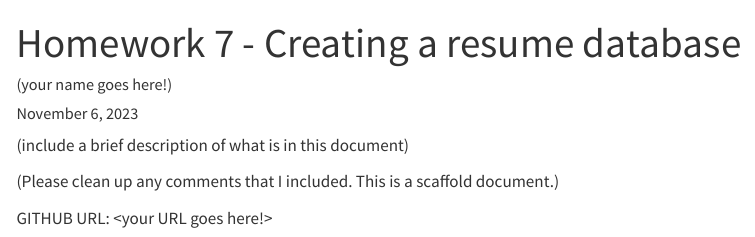
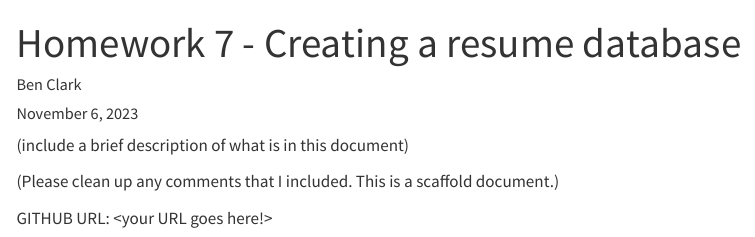
Before and after one commit to cmsc-vcu/cmsc508-fa2023-hw7-Benclark00, a Quarto document (hw7/hw7.qmd): the page in a window 1100 px wide, from its top. Rendered offline with R 4.5, knitr and Pandoc in place of Quarto, with nearby package versions; some code elsewhere in the file could not run offline; menus at the side of the page are left out.

Commit message:
Update hw7.qmd

```diff
--- a/hw7/hw7.qmd
+++ b/hw7/hw7.qmd
@@ -1,6 +1,6 @@
 ---
 title: Homework 7 - Creating a resume database
-author: (your name goes here!)
+author: Ben Clark
 date: last-modified
 format:
     html:
```
